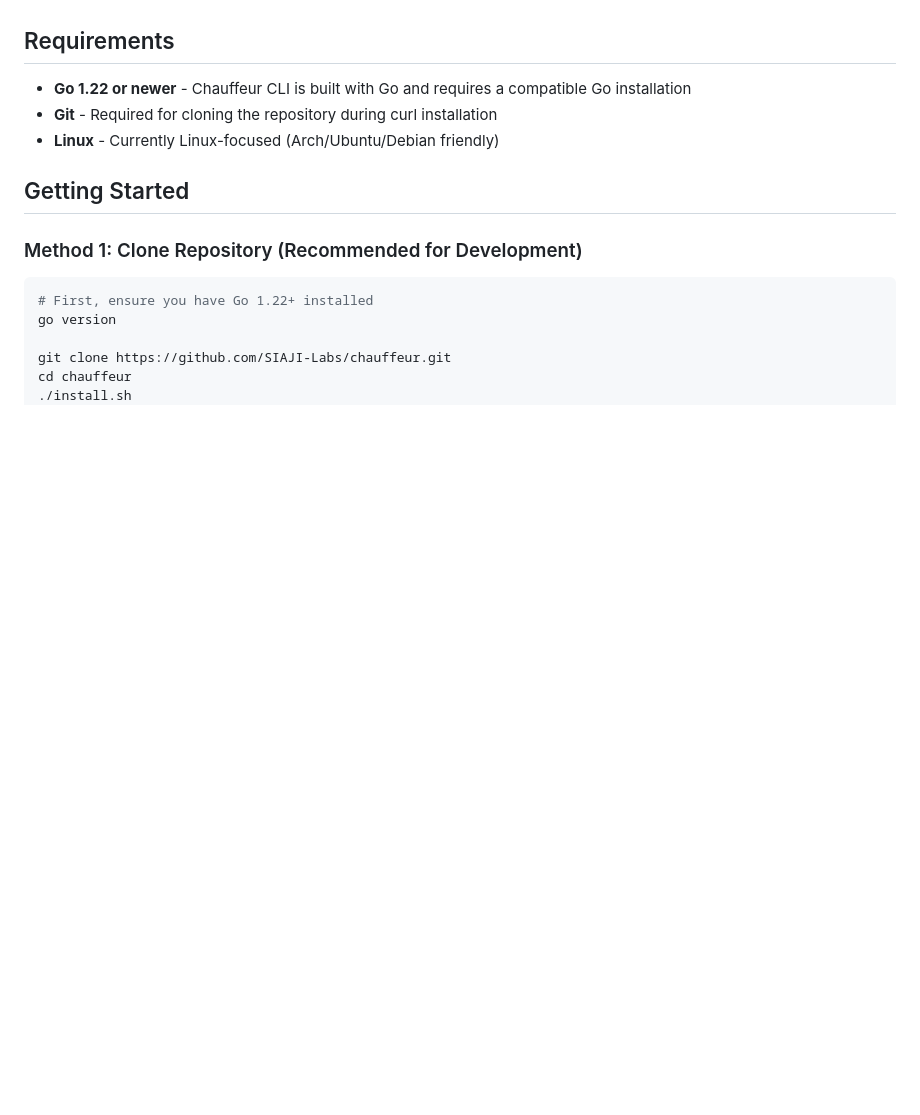
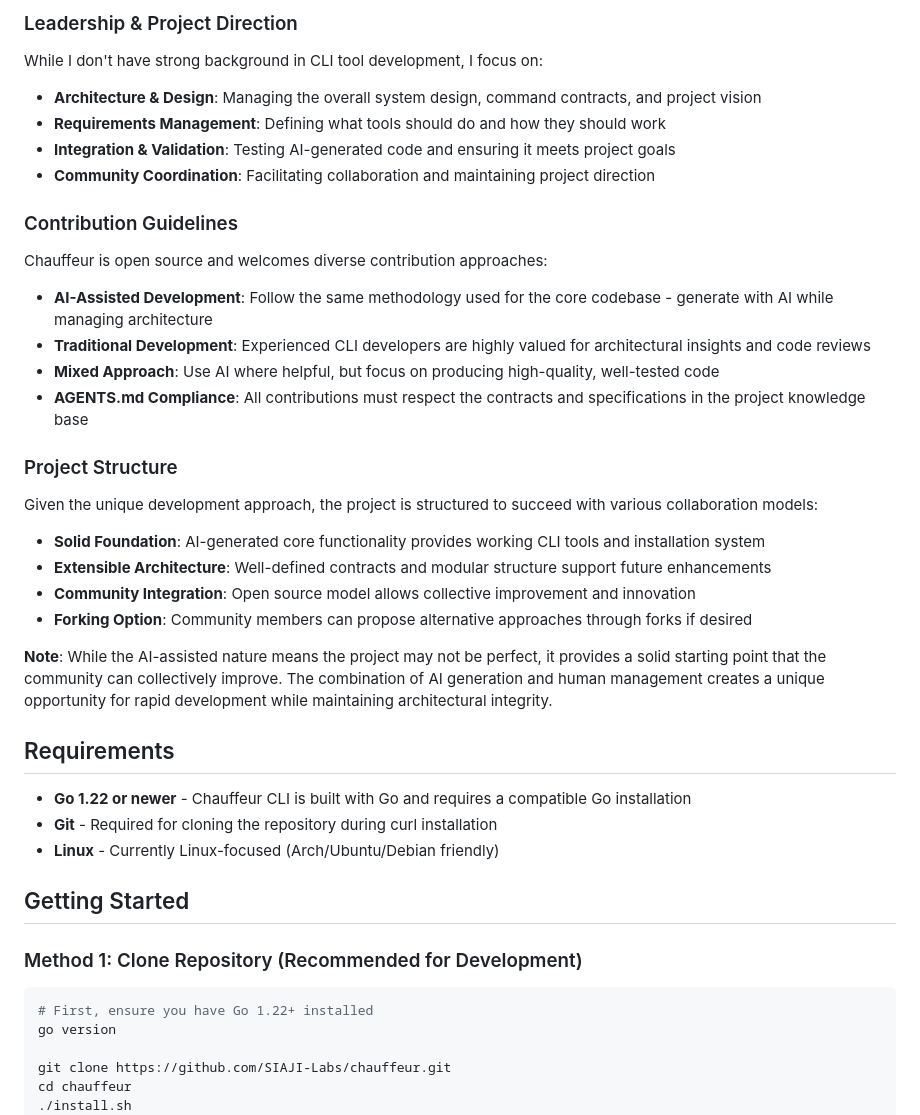
Before and after one commit to SIAJI-Labs/chauffeur, a Markdown page: README.md, the part around the change printed below. Rendered like a GitHub page; blank space fills up the shorter version.

```diff
--- a/README.md
+++ b/README.md
@@ -14,3 +62,26 @@ Chauffeur is a host-based CLI for managing per-project PHP development services
+### Leadership & Project Direction
+While I don't have strong background in CLI tool development, I focus on:
+- **Architecture & Design**: Managing the overall system design, command contracts, and project vision
+- **Requirements Management**: Defining what tools should do and how they should work
+- **Integration & Validation**: Testing AI-generated code and ensuring it meets project goals
+- **Community Coordination**: Facilitating collaboration and maintaining project direction
+
+### Contribution Guidelines
+Chauffeur is open source and welcomes diverse contribution approaches:
+
+- **AI-Assisted Development**: Follow the same methodology used for the core codebase - generate with AI while managing architecture
+- **Traditional Development**: Experienced CLI developers are highly valued for architectural insights and code reviews
+- **Mixed Approach**: Use AI where helpful, but focus on producing high-quality, well-tested code
+- **AGENTS.md Compliance**: All contributions must respect the contracts and specifications in the project knowledge base
+
+### Project Structure
+Given the unique development approach, the project is structured to succeed with various collaboration models:
+- **Solid Foundation**: AI-generated core functionality provides working CLI tools and installation system
+- **Extensible Architecture**: Well-defined contracts and modular structure support future enhancements
+- **Community Integration**: Open source model allows collective improvement and innovation
+- **Forking Option**: Community members can propose alternative approaches through forks if desired
+
+**Note**: While the AI-assisted nature means the project may not be perfect, it provides a solid starting point that the community can collectively improve. The combination of AI generation and human management creates a unique opportunity for rapid development while maintaining architectural integrity.
 
 ## Requirements
 
```
Also changed, not shown: other parts of README.md (+48 -0 lines).
